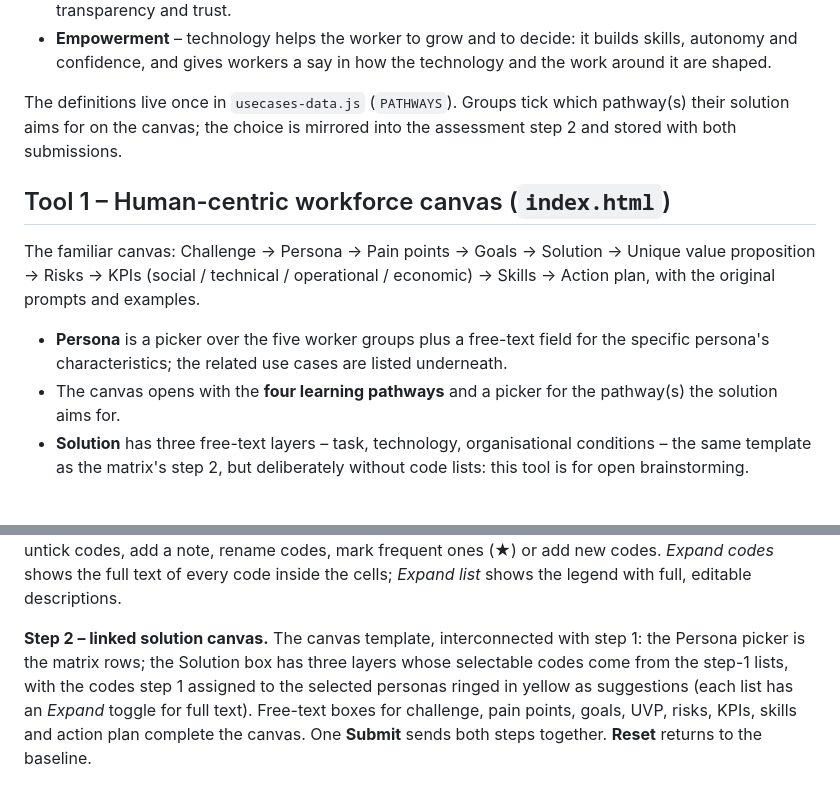
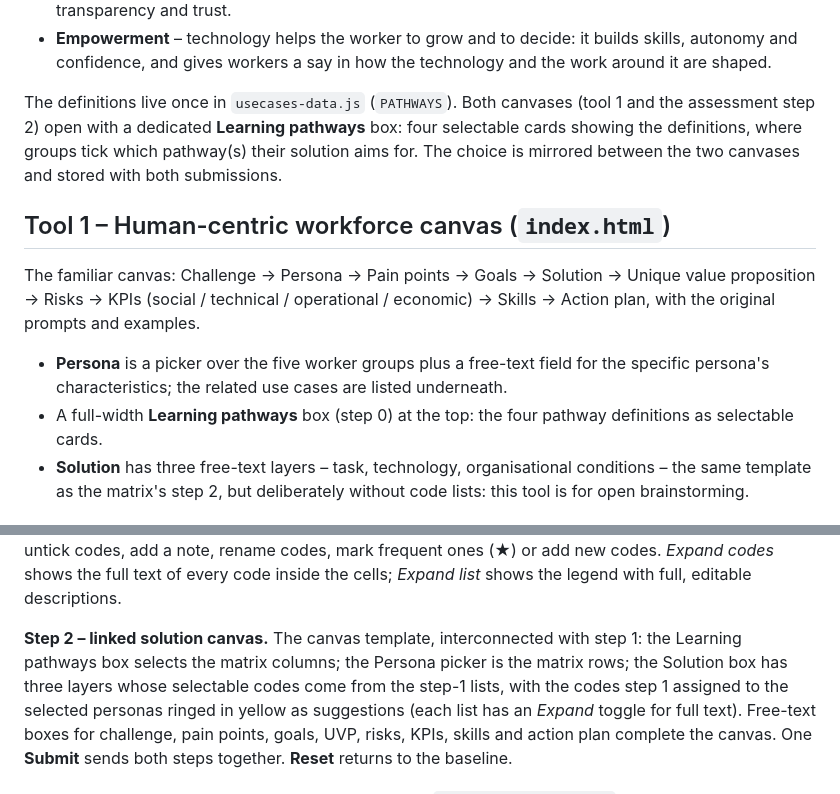
Before and after one commit to DiamondCao1996/SkillAIbility-WP3, a Markdown page: README.md, 2 parts joined by grey strips. Drawn GitHub-style.

Commit message:
README: learning pathways box on both canvases
Co-Authored-By: Claude Fable 5.1 <noreply@anthropic.com>
Claude-Session: https://claude.ai/code/session_01P7o6S9R44PVqU2edRj877h

```diff
--- a/README.md
+++ b/README.md
@@ -59,9 +59,10 @@ pathways of the use case mapping, and the workforce canvas opens with their defi
 * **Empowerment** – technology helps the worker to grow and to decide: it builds skills, autonomy
   and confidence, and gives workers a say in how the technology and the work around it are shaped.
 
-The definitions live once in `usecases-data.js` (`PATHWAYS`). Groups tick which pathway(s) their
-solution aims for on the canvas; the choice is mirrored into the assessment step 2 and stored with
-both submissions.
+The definitions live once in `usecases-data.js` (`PATHWAYS`). Both canvases (tool 1 and the
+assessment step 2) open with a dedicated **Learning pathways** box: four selectable cards showing
+the definitions, where groups tick which pathway(s) their solution aims for. The choice is mirrored
+between the two canvases and stored with both submissions.
 
 ## Tool 1 – Human-centric workforce canvas (`index.html`)
 
@@ -71,8 +72,8 @@ with the original prompts and examples.
 
 * **Persona** is a picker over the five worker groups plus a free-text field for the specific
   persona's characteristics; the related use cases are listed underneath.
-* The canvas opens with the **four learning pathways** and a picker for the pathway(s) the
-  solution aims for.
+* A full-width **Learning pathways** box (step 0) at the top: the four pathway definitions as
+  selectable cards.
 * **Solution** has three free-text layers – task, technology, organisational conditions – the same
   template as the matrix's step 2, but deliberately without code lists: this tool is for open
   brainstorming.
@@ -95,8 +96,8 @@ Participants click a cell, tick / untick codes, add a note, rename codes, mark f
 add new codes. *Expand codes* shows the full text of every code inside the cells; *Expand list*
 shows the legend with full, editable descriptions.
 
-**Step 2 – linked solution canvas.** The canvas template, interconnected with step 1: the Persona
-picker is the matrix rows; the Solution box has three layers whose selectable codes come from the
+**Step 2 – linked solution canvas.** The canvas template, interconnected with step 1: the Learning
+pathways box selects the matrix columns; the Persona picker is the matrix rows; the Solution box has three layers whose selectable codes come from the
 step-1 lists, with the codes step 1 assigned to the selected personas ringed in yellow as
 suggestions (each list has an *Expand* toggle for full text). Free-text boxes for challenge, pain
 points, goals, UVP, risks, KPIs, skills and action plan complete the canvas. One **Submit** sends
```
